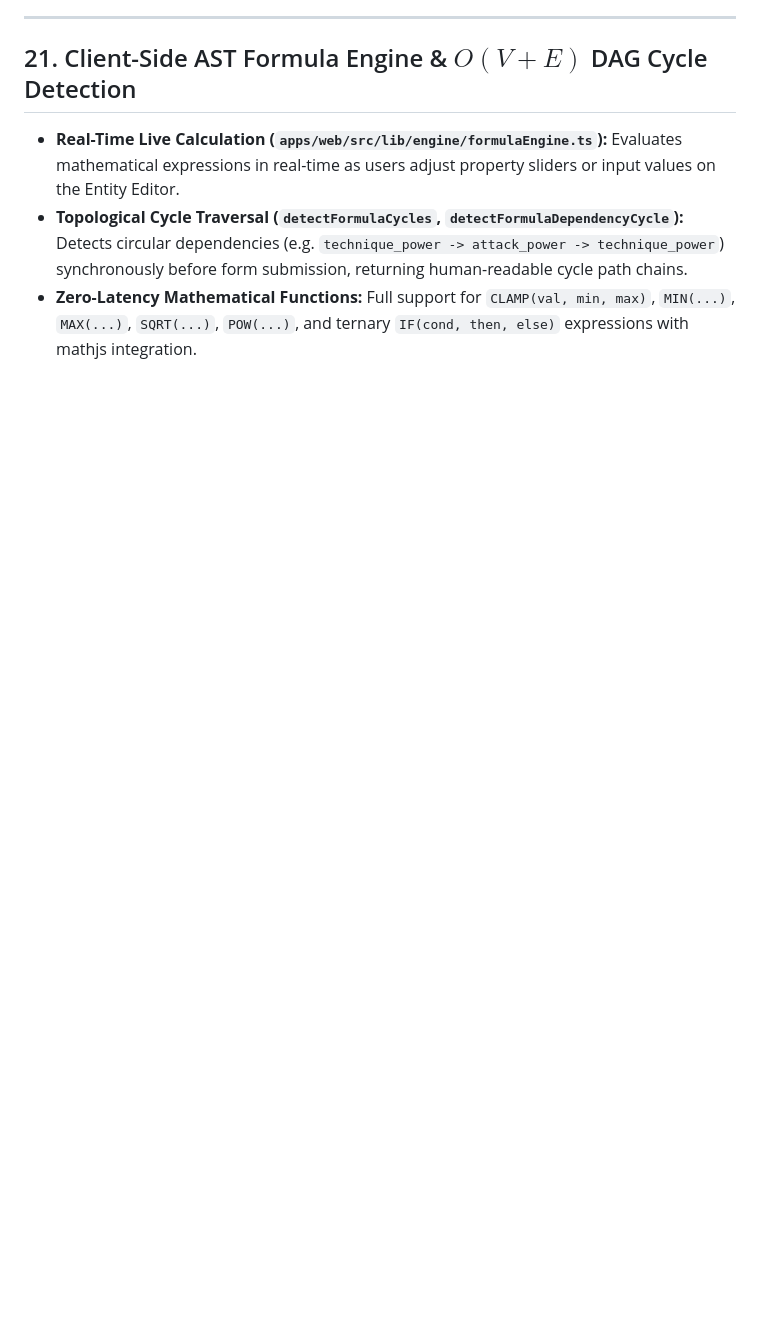
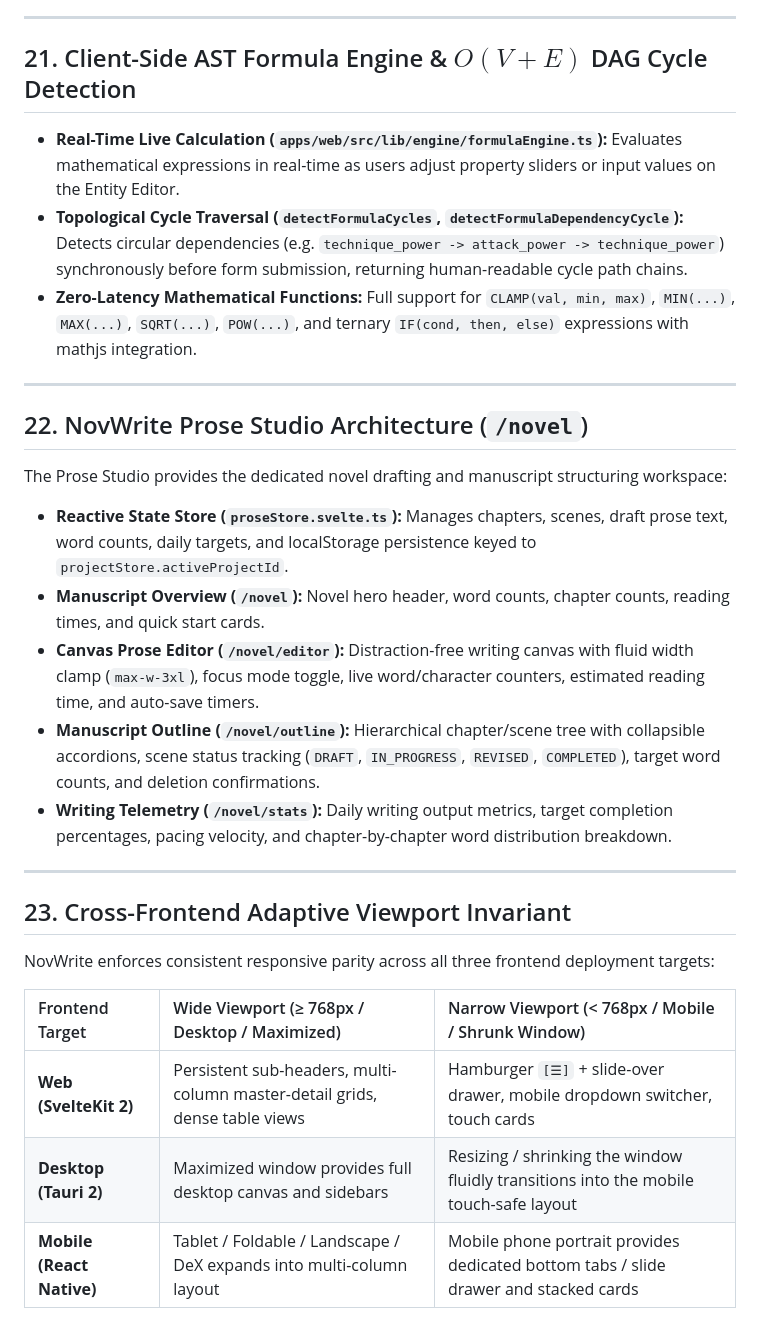
Before and after one commit to Yogesh-Kumar-Mallik-dev/NovWrite, a Markdown page: docs/FRONTEND_ARCHITECTURE.md, the part around one of its changes. Rendered like a GitHub page; blank space fills up the shorter version.

Commit message:
docs(frontend): document Prose Studio architecture and cross-platform responsive invariant
- Document /novel, /novel/editor, /novel/outline, and /novel/stats in docs/FRONTEND_ARCHITECTURE.md

- Detail proseStore.svelte.ts reactive lifecycle and telemetry calculations

- Codify cross-frontend adaptive viewport invariants across Web, Desktop, and Mobile clients

```diff
--- a/docs/FRONTEND_ARCHITECTURE.md
+++ b/docs/FRONTEND_ARCHITECTURE.md
@@ -605,3 +606,27 @@ To ensure total usability on short viewports, laptops (e.g. 1280x600), and mobil
 - **Real-Time Live Calculation (`apps/web/src/lib/engine/formulaEngine.ts`):** Evaluates mathematical expressions in real-time as users adjust property sliders or input values on the Entity Editor.
 - **Topological Cycle Traversal (`detectFormulaCycles`, `detectFormulaDependencyCycle`):** Detects circular dependencies (e.g. `technique_power -> attack_power -> technique_power`) synchronously before form submission, returning human-readable cycle path chains.
 - **Zero-Latency Mathematical Functions:** Full support for `CLAMP(val, min, max)`, `MIN(...)`, `MAX(...)`, `SQRT(...)`, `POW(...)`, and ternary `IF(cond, then, else)` expressions with mathjs integration.
+
+---
+
+## 22. NovWrite Prose Studio Architecture (`/novel`)
+
+The Prose Studio provides the dedicated novel drafting and manuscript structuring workspace:
+
+- **Reactive State Store (`proseStore.svelte.ts`):** Manages chapters, scenes, draft prose text, word counts, daily targets, and localStorage persistence keyed to `projectStore.activeProjectId`.
+- **Manuscript Overview (`/novel`):** Novel hero header, word counts, chapter counts, reading times, and quick start cards.
+- **Canvas Prose Editor (`/novel/editor`):** Distraction-free writing canvas with fluid width clamp (`max-w-3xl`), focus mode toggle, live word/character counters, estimated reading time, and auto-save timers.
+- **Manuscript Outline (`/novel/outline`):** Hierarchical chapter/scene tree with collapsible accordions, scene status tracking (`DRAFT`, `IN_PROGRESS`, `REVISED`, `COMPLETED`), target word counts, and deletion confirmations.
+- **Writing Telemetry (`/novel/stats`):** Daily writing output metrics, target completion percentages, pacing velocity, and chapter-by-chapter word distribution breakdown.
+
+---
+
+## 23. Cross-Frontend Adaptive Viewport Invariant
+
+NovWrite enforces consistent responsive parity across all three frontend deployment targets:
+
+| Frontend Target | Wide Viewport (≥ 768px / Desktop / Maximized) | Narrow Viewport (< 768px / Mobile / Shrunk Window) |
+| :--- | :--- | :--- |
+| **Web (SvelteKit 2)** | Persistent sub-headers, multi-column master-detail grids, dense table views | Hamburger `[☰]` + slide-over drawer, mobile dropdown switcher, touch cards |
+| **Desktop (Tauri 2)** | Maximized window provides full desktop canvas and sidebars | Resizing / shrinking the window fluidly transitions into the mobile touch-safe layout |
+| **Mobile (React Native)** | Tablet / Foldable / Landscape / DeX expands into multi-column layout | Mobile phone portrait provides dedicated bottom tabs / slide drawer and stacked cards |
```
Also changed, not shown: other parts of docs/FRONTEND_ARCHITECTURE.md (+5 -4 lines).
